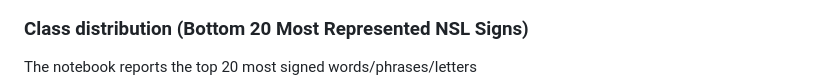
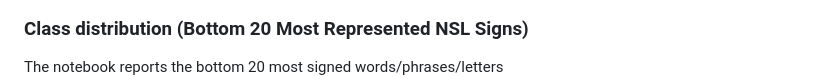
Before and after one commit to Candace352/AI-System-Design-Nigerian-Sign-Language-Sign-to-Speech-Project, a Markdown page: README.md, the part around the change. Drawn GitHub-style.

Commit message:
Update description for bottom 20 most signed signs

```diff
--- a/README.md
+++ b/README.md
@@ -153,7 +153,7 @@ The notebook reports the top 20 most signed words/phrases/letters
 ![Distribution of images across sign classes](figures/extra_top20_signs.png)
 
 ### Class distribution (Bottom 20 Most Represented NSL Signs)
-The notebook reports the top 20 most signed words/phrases/letters
+The notebook reports the bottom 20 most signed words/phrases/letters
 ![Distribution of images across sign classes](figures/extra_bottom20_signs.png)
 
 The notebook reports 4,815 images across 137 folder-derived class names, with 4–65 images per class. This uneven representation is important when designing splits and interpreting per-class results.
```
